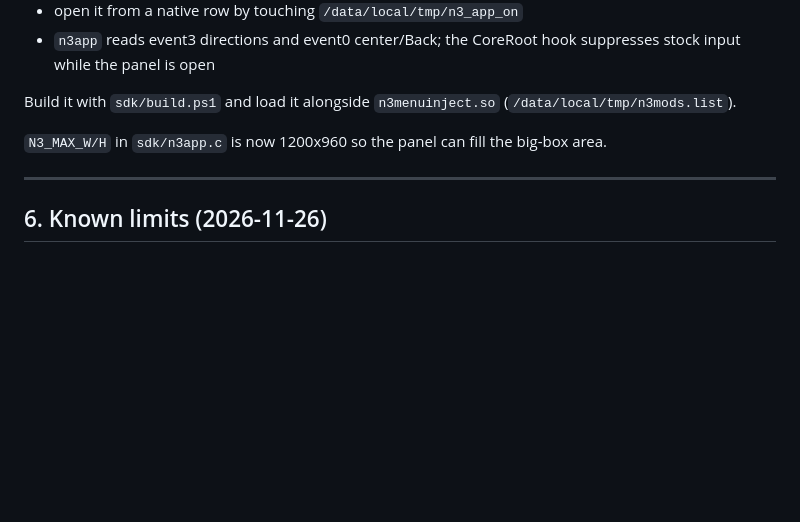
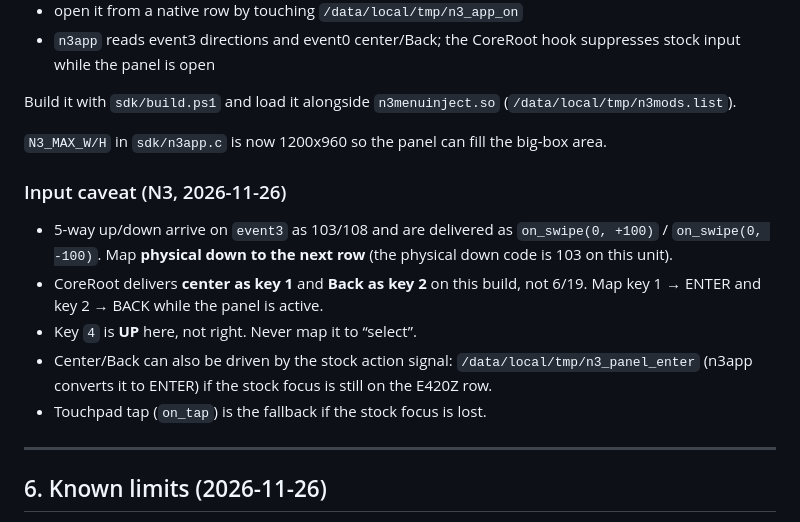
Before and after one commit to E420Z/DJI-GOGGLE-N3-ADB-ROOT-SHELL-APP, a Markdown page: docs/UI-SDK.md, the part around the change. Rendered like a GitHub page; blank space fills up the shorter version.

```diff
--- a/docs/UI-SDK.md
+++ b/docs/UI-SDK.md
@@ -154,6 +154,19 @@ Build it with `sdk/build.ps1` and load it alongside `n3menuinject.so`
 `N3_MAX_W/H` in `sdk/n3app.c` is now 1200x960 so the panel can fill the
 big-box area.
 
+### Input caveat (N3, 2026-11-26)
+
+- 5-way up/down arrive on `event3` as 103/108 and are delivered as
+  `on_swipe(0, +100)` / `on_swipe(0, -100)`.  Map **physical down to the next
+  row** (the physical down code is 103 on this unit).
+- CoreRoot delivers **center as key 1** and **Back as key 2** on this build,
+  not 6/19.  Map key 1 → ENTER and key 2 → BACK while the panel is active.
+- Key `4` is **UP** here, not right.  Never map it to “select”.
+- Center/Back can also be driven by the stock action signal:
+  `/data/local/tmp/n3_panel_enter` (n3app converts it to ENTER) if the stock
+  focus is still on the E420Z row.
+- Touchpad tap (`on_tap`) is the fallback if the stock focus is lost.
+
 ---
 
 ## 6. Known limits (2026-11-26)
```
Also changed, not shown: README.md (+27 -4 lines), docs/SAFETY.md (+15 -0 lines), docs/screenshots/README.md (added, +13 -0 lines), docs/screenshots/e420z_band_scan.png (added), docs/screenshots/e420z_panel.png (added), docs/screenshots/e420z_panel_list.png (added), docs/screenshots/e420z_sidebar.png (added), docs/screenshots/e420z_status.png (added), 6 other files.
